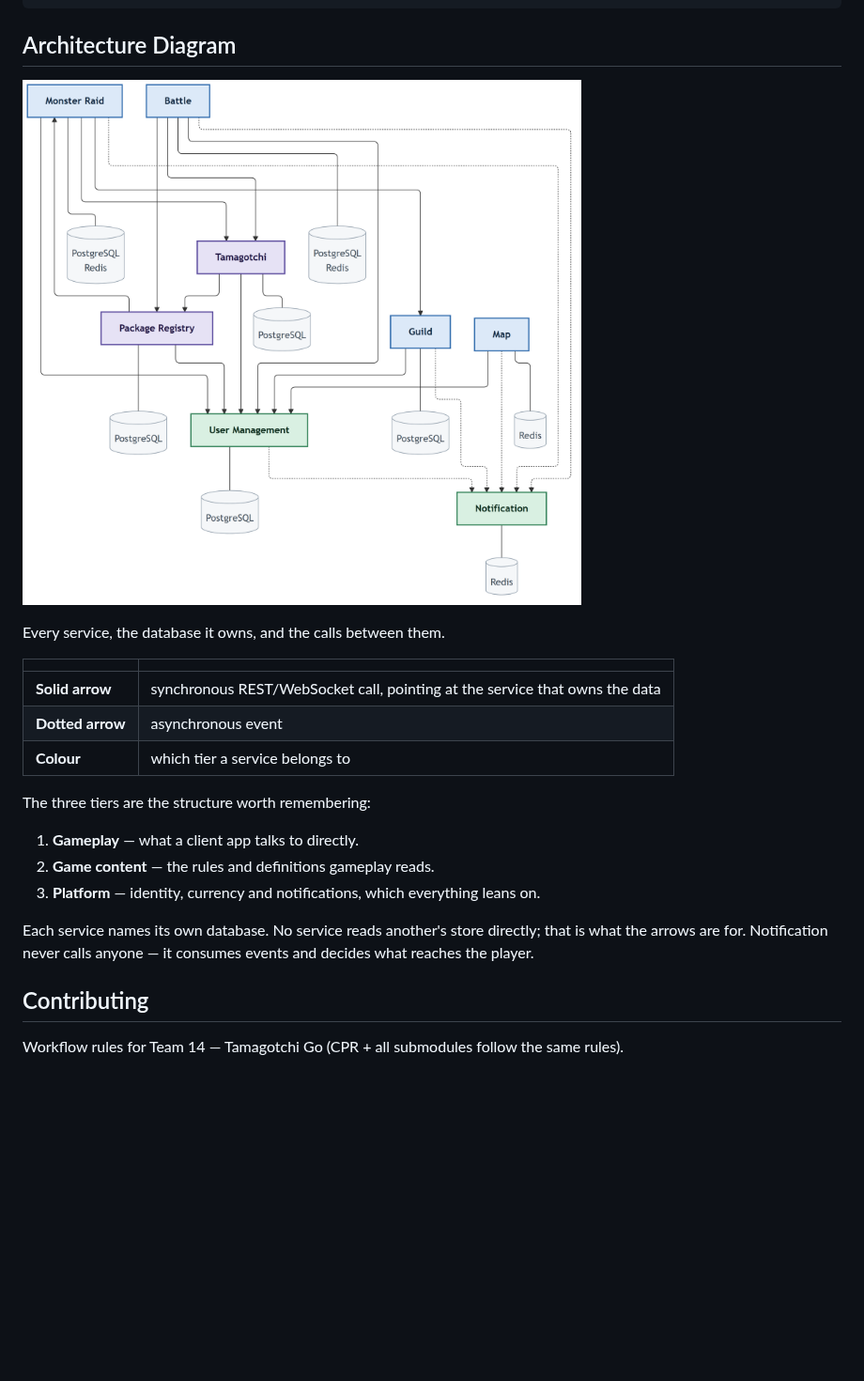
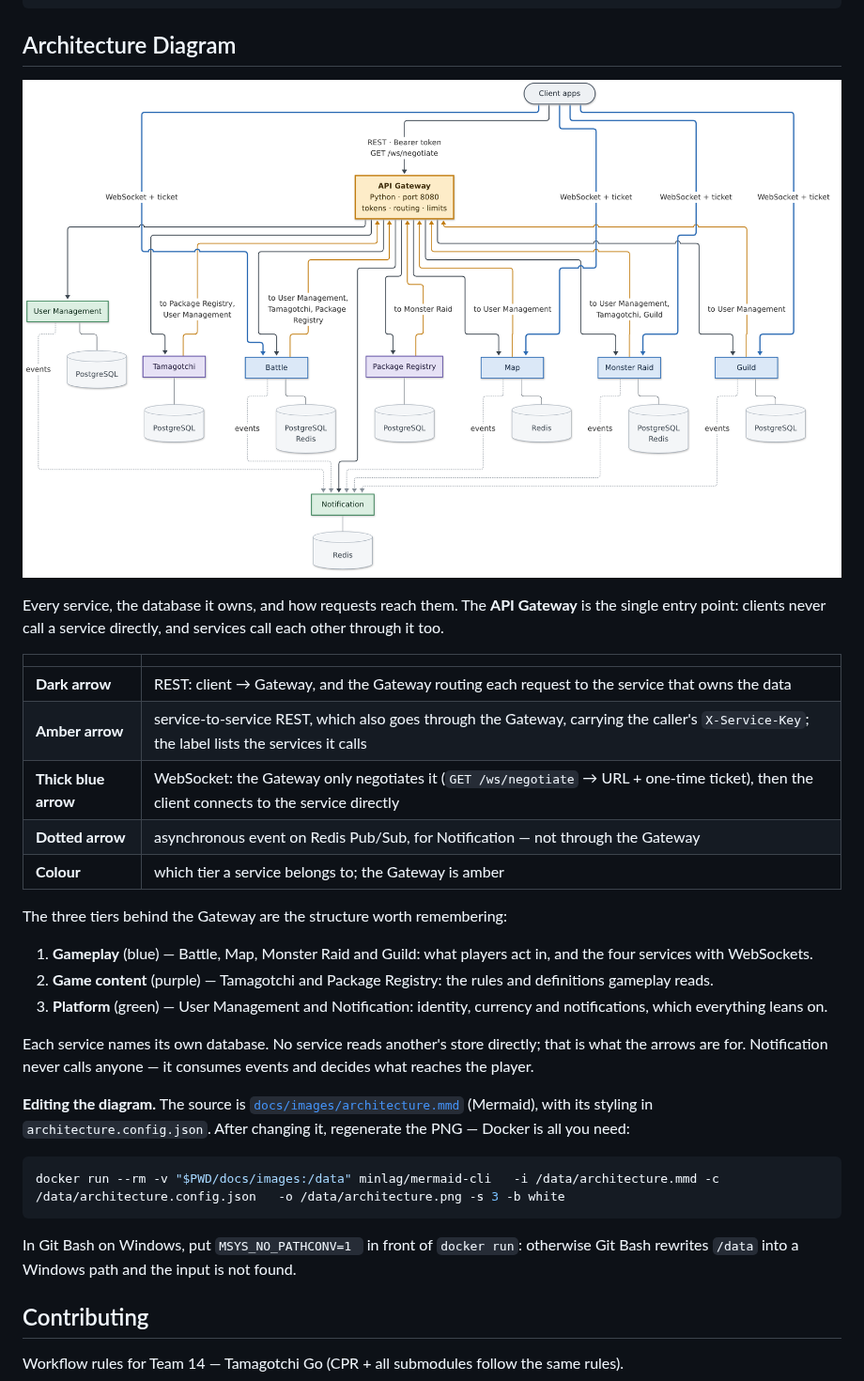
Before and after one commit to IsStephy/pad-team-14-tamagotchi-go, a Markdown page: README.md, the part around the change. Shown at 94% size. Rendered like a GitHub page; pictures changed too: docs/images/architecture.png; blank space fills up the shorter version.

Commit message:
docs: add the gateway to the architecture diagram
The diagram now shows how requests reach the services since Lab 2 introduced the API Gateway.

- Clients reach the system only through the gateway, which routes every REST request to the service that owns the data.
- Service-to-service REST goes through the gateway too, carrying the caller's X-Service-Key; each arrow is labelled with the services it calls.
- WebSockets (Battle, Map, Monster Raid, Guild) are negotiated by the gateway, then go directly to the service with a one-time ticket.
- Events to Notification stay on Redis Pub/Sub, outside the gateway. Every service keeps its own database.

- The diagram is now kept as Mermaid source (architecture.mmd, styled by architecture.config.json), so it can be edited and re-rendered with one Docker command instead of redrawn.
- README: the legend covers the new arrow types, the tier list no longer says clients call services directly, and a new paragraph explains how to re-render, including the MSYS_NO_PATHCONV fix for Git Bash on Windows.

````diff
--- a/README.md
+++ b/README.md
@@ -1243,23 +1243,40 @@ Success Response (200 OK):
 
 ![Architecture Diagram](docs/images/architecture.png)
 
-Every service, the database it owns, and the calls between them.
+Every service, the database it owns, and how requests reach them. The
+**API Gateway** is the single entry point: clients never call a service
+directly, and services call each other through it too.
 
 | | |
 |---|---|
-| **Solid arrow** | synchronous REST/WebSocket call, pointing at the service that owns the data |
-| **Dotted arrow** | asynchronous event |
-| **Colour** | which tier a service belongs to |
-
-The three tiers are the structure worth remembering:
-
-1. **Gameplay** — what a client app talks to directly.
-2. **Game content** — the rules and definitions gameplay reads.
-3. **Platform** — identity, currency and notifications, which everything leans on.
+| **Dark arrow** | REST: client → Gateway, and the Gateway routing each request to the service that owns the data |
+| **Amber arrow** | service-to-service REST, which also goes through the Gateway, carrying the caller's `X-Service-Key`; the label lists the services it calls |
+| **Thick blue arrow** | WebSocket: the Gateway only negotiates it (`GET /ws/negotiate` → URL + one-time ticket), then the client connects to the service directly |
+| **Dotted arrow** | asynchronous event on Redis Pub/Sub, for Notification — not through the Gateway |
+| **Colour** | which tier a service belongs to; the Gateway is amber |
+
+The three tiers behind the Gateway are the structure worth remembering:
+
+1. **Gameplay** (blue) — Battle, Map, Monster Raid and Guild: what players act in, and the four services with WebSockets.
+2. **Game content** (purple) — Tamagotchi and Package Registry: the rules and definitions gameplay reads.
+3. **Platform** (green) — User Management and Notification: identity, currency and notifications, which everything leans on.
 
 Each service names its own database. No service reads another's store
 directly; that is what the arrows are for. Notification never calls anyone —
 it consumes events and decides what reaches the player.
+
+**Editing the diagram.** The source is
+[`docs/images/architecture.mmd`](docs/images/architecture.mmd) (Mermaid), with
+its styling in `architecture.config.json`. After changing it, regenerate the PNG
+— Docker is all you need:
+
+```bash
+docker run --rm -v "$PWD/docs/images:/data" minlag/mermaid-cli   -i /data/architecture.mmd -c /data/architecture.config.json   -o /data/architecture.png -s 3 -b white
+```
+
+In Git Bash on Windows, put `MSYS_NO_PATHCONV=1 ` in front of `docker run`:
+otherwise Git Bash rewrites `/data` into a Windows path and the input is not
+found.
 
 
 ## Contributing
````
Also changed, not shown: 2 other files.
